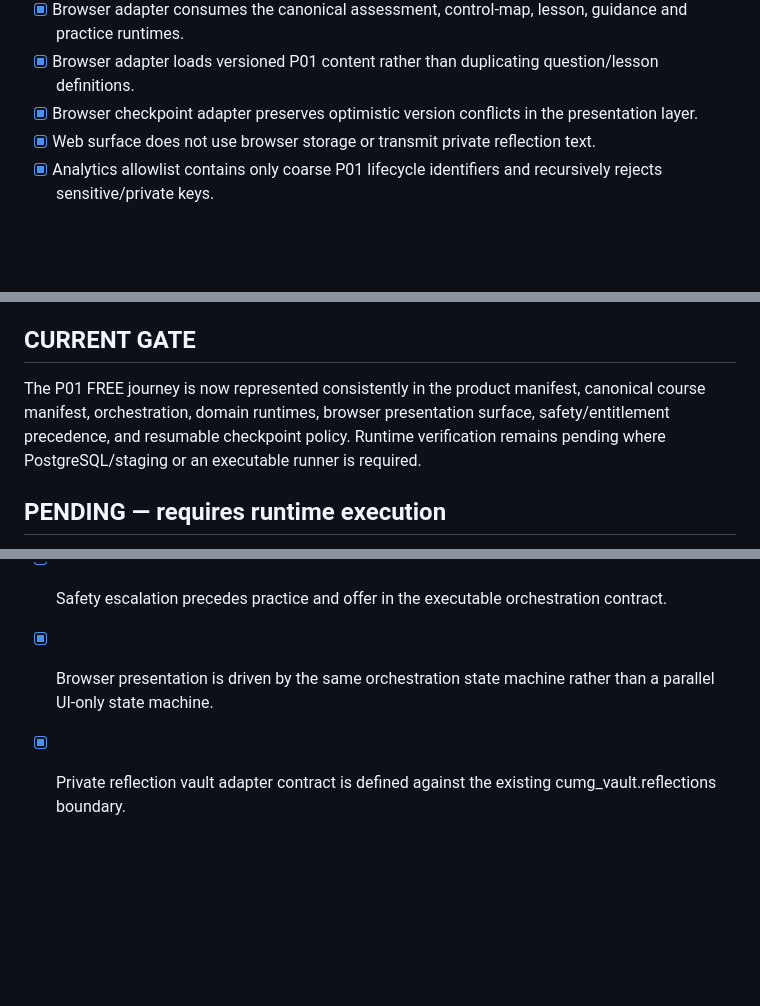
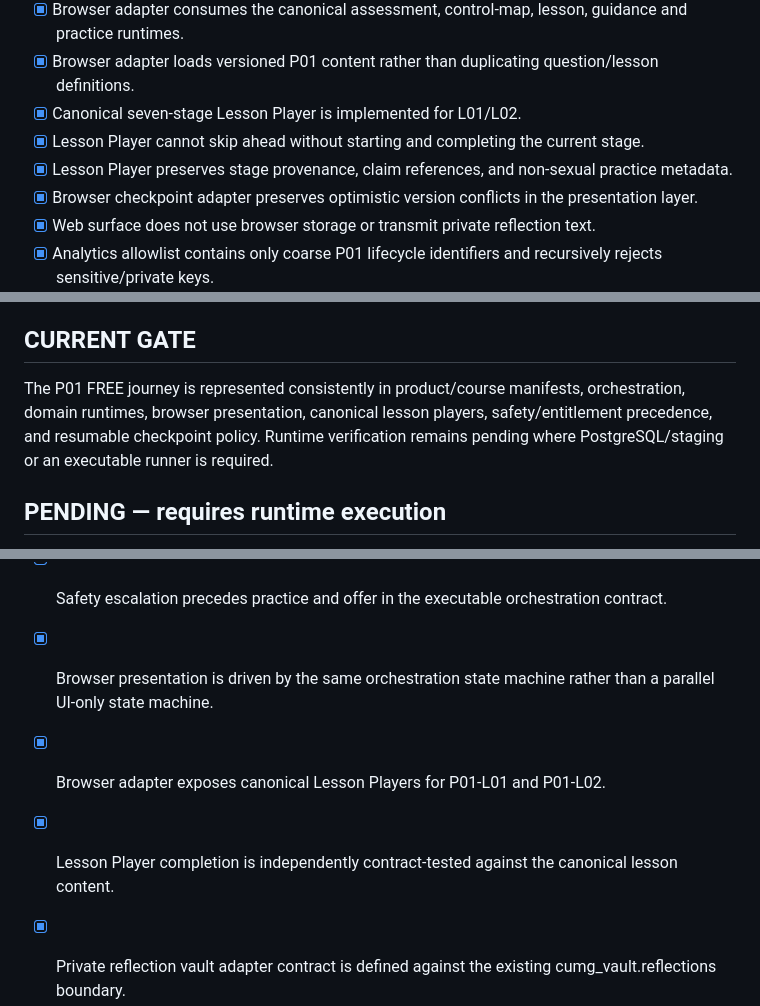
Before and after one commit to tehknesolutions/cum.g, a Markdown page: docs/execution/P01-VERTICAL-SLICE-LEDGER.md, 3 parts joined by grey strips. Rendered like a GitHub page; blank space fills up the shorter version.

Commit message:
docs(web): record lesson player completion gate

```diff
--- a/docs/execution/P01-VERTICAL-SLICE-LEDGER.md
+++ b/docs/execution/P01-VERTICAL-SLICE-LEDGER.md
@@ -25,6 +25,9 @@
 - [x] Web surface is mobile-first and wired to the canonical P01 journey controller.
 - [x] Browser adapter consumes the canonical assessment, control-map, lesson, guidance and practice runtimes.
 - [x] Browser adapter loads versioned P01 content rather than duplicating question/lesson definitions.
+- [x] Canonical seven-stage Lesson Player is implemented for L01/L02.
+- [x] Lesson Player cannot skip ahead without starting and completing the current stage.
+- [x] Lesson Player preserves stage provenance, claim references, and non-sexual practice metadata.
 - [x] Browser checkpoint adapter preserves optimistic version conflicts in the presentation layer.
 - [x] Web surface does not use browser storage or transmit private reflection text.
 - [x] Analytics allowlist contains only coarse P01 lifecycle identifiers and recursively rejects sensitive/private keys.
@@ -38,7 +41,7 @@
 
 ## CURRENT GATE
 
-The P01 FREE journey is now represented consistently in the product manifest, canonical course manifest, orchestration, domain runtimes, browser presentation surface, safety/entitlement precedence, and resumable checkpoint policy. Runtime verification remains pending where PostgreSQL/staging or an executable runner is required.
+The P01 FREE journey is represented consistently in product/course manifests, orchestration, domain runtimes, browser presentation, canonical lesson players, safety/entitlement precedence, and resumable checkpoint policy. Runtime verification remains pending where PostgreSQL/staging or an executable runner is required.
 
 ## PENDING — requires runtime execution
 
@@ -77,6 +80,8 @@ P01 becomes runtime-verified only after the PENDING database and executable-suit
 - [x] Practice completion now enters PRACTICE_RESULT and requires private reflection + MAP_UPDATE before OFFER.
 - [x] Safety escalation precedes practice and offer in the executable orchestration contract.
 - [x] Browser presentation is driven by the same orchestration state machine rather than a parallel UI-only state machine.
+- [x] Browser adapter exposes canonical Lesson Players for P01-L01 and P01-L02.
+- [x] Lesson Player completion is independently contract-tested against the canonical lesson content.
 - [x] Private reflection vault adapter contract is defined against the existing cumg_vault.reflections boundary.
 - [x] Vault isolation contract tests pin `FORCE ROW LEVEL SECURITY` and owner-only `control_maps` policy.
 - [x] Control Map history uses per-user `(user_id, map_version)` uniqueness as the concurrent-write conflict boundary.
```
